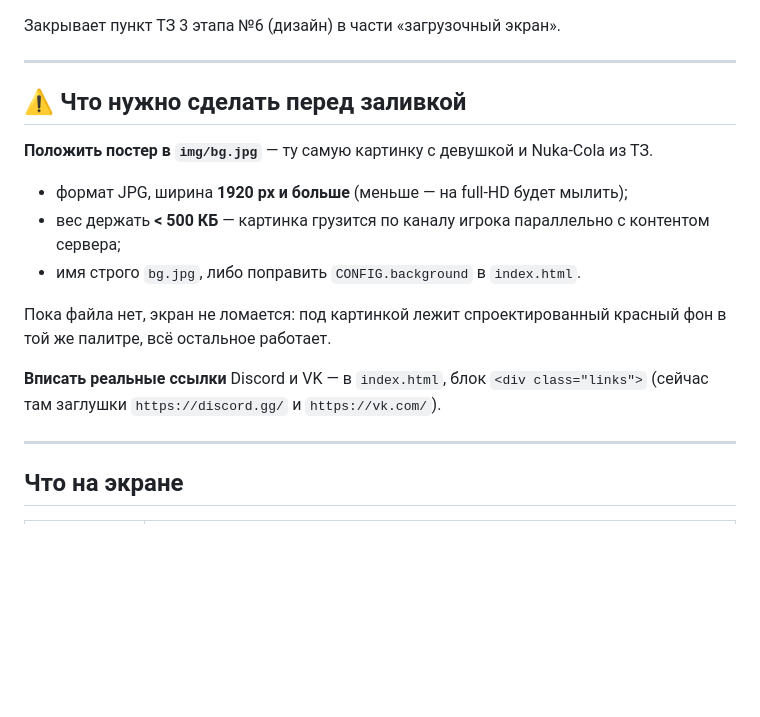
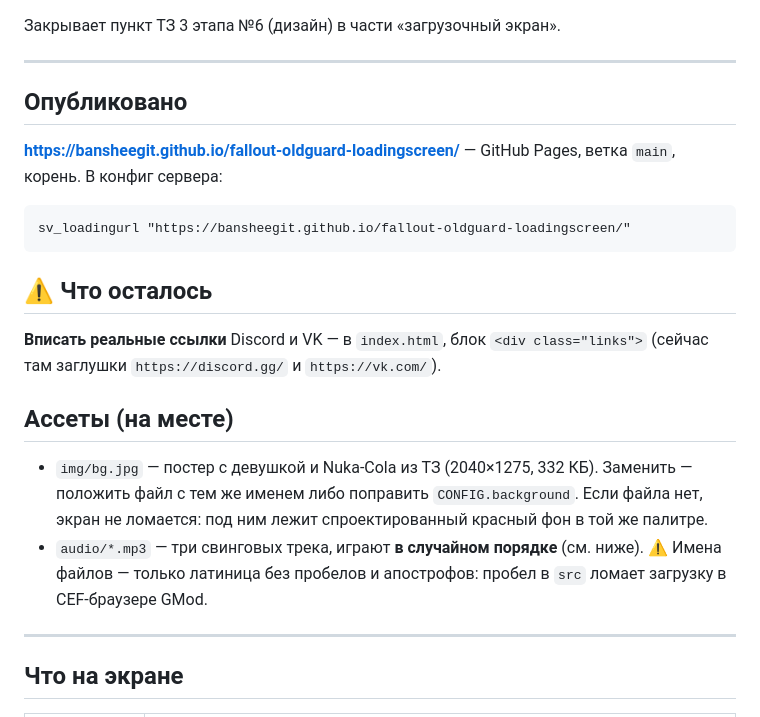
Before and after one commit to BansheeGIT/fallout-oldguard-loadingscreen, a Markdown page: README.md, the part around the change. GitHub-like rendering; blank space fills up the shorter version.

Commit message:
README: адрес публикации, sv_loadingurl, состояние ассетов
Co-Authored-By: Claude Opus 4.8 (1M context) <noreply@anthropic.com>

````diff
--- a/README.md
+++ b/README.md
@@ -7,19 +7,28 @@
 
 ---
 
-## ⚠️ Что нужно сделать перед заливкой
+## Опубликовано
 
-**Положить постер в `img/bg.jpg`** — ту самую картинку с девушкой и Nuka-Cola из ТЗ.
+**https://bansheegit.github.io/fallout-oldguard-loadingscreen/** — GitHub Pages, ветка `main`, корень.
+В конфиг сервера:
 
-- формат JPG, ширина **1920 px и больше** (меньше — на full-HD будет мылить);
-- вес держать **< 500 КБ** — картинка грузится по каналу игрока параллельно с контентом сервера;
-- имя строго `bg.jpg`, либо поправить `CONFIG.background` в `index.html`.
+```
+sv_loadingurl "https://bansheegit.github.io/fallout-oldguard-loadingscreen/"
+```
 
-Пока файла нет, экран не ломается: под картинкой лежит спроектированный
-красный фон в той же палитре, всё остальное работает.
+## ⚠️ Что осталось
 
 **Вписать реальные ссылки** Discord и VK — в `index.html`, блок `<div class="links">`
 (сейчас там заглушки `https://discord.gg/` и `https://vk.com/`).
+
+## Ассеты (на месте)
+
+- `img/bg.jpg` — постер с девушкой и Nuka-Cola из ТЗ (2040×1275, 332 КБ). Заменить —
+  положить файл с тем же именем либо поправить `CONFIG.background`. Если файла нет, экран
+  не ломается: под ним лежит спроектированный красный фон в той же палитре.
+- `audio/*.mp3` — три свинговых трека, играют **в случайном порядке** (см. ниже).
+  ⚠️ Имена файлов — только латиница без пробелов и апострофов: пробел в `src` ломает
+  загрузку в CEF-браузере GMod.
 
 ---
 
````
